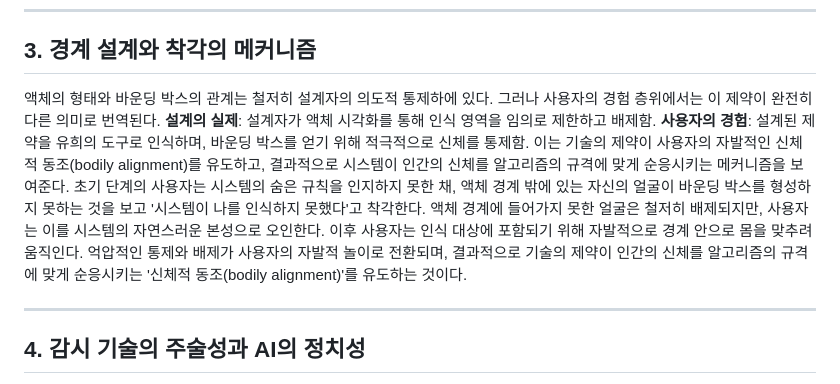
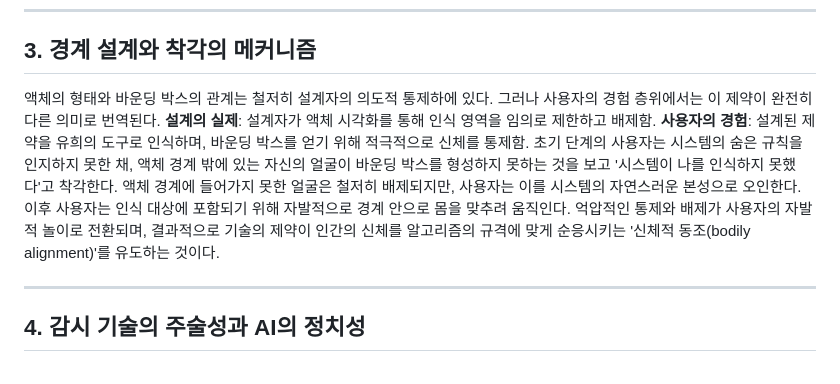
Before and after one commit to mxxnsae/mxxnsae.github.io, a Markdown page: ectoplasm_paper_final.md, the part around the change. Drawn GitHub-style.

Commit message:
Polish: Remove sentence redundancy in Section 3 for natural flow
Remove duplicate 'bodily alignment' concept mid-section that interrupted narrative flow.
Keep only final conclusion sentence where bodily alignment is properly contextualized
as the ultimate mechanism of algorithmic discipline.

Changes:
- Removed: intermediate bodily alignment explanation
- Retained: single, powerful concluding statement about bodily alignment
- Result: Unbroken narrative from misunderstanding → voluntary submission → systematic discipline

Section 3 now flows seamlessly without redundancy.

Co-Authored-By: Claude Haiku 4.5 <noreply@anthropic.com>

```diff
--- a/ectoplasm_paper_final.md
+++ b/ectoplasm_paper_final.md
@@ -22,7 +22,7 @@ AI 시스템은 필연적으로 '무엇을 인식하고 무엇을 배제할 것
 
 ## 3. 경계 설계와 착각의 메커니즘
 
-액체의 형태와 바운딩 박스의 관계는 철저히 설계자의 의도적 통제하에 있다. 그러나 사용자의 경험 층위에서는 이 제약이 완전히 다른 의미로 번역된다. **설계의 실제**: 설계자가 액체 시각화를 통해 인식 영역을 임의로 제한하고 배제함. **사용자의 경험**: 설계된 제약을 유희의 도구로 인식하며, 바운딩 박스를 얻기 위해 적극적으로 신체를 통제함. 이는 기술의 제약이 사용자의 자발적인 신체적 동조(bodily alignment)를 유도하고, 결과적으로 시스템이 인간의 신체를 알고리즘의 규격에 맞게 순응시키는 메커니즘을 보여준다. 초기 단계의 사용자는 시스템의 숨은 규칙을 인지하지 못한 채, 액체 경계 밖에 있는 자신의 얼굴이 바운딩 박스를 형성하지 못하는 것을 보고 '시스템이 나를 인식하지 못했다'고 착각한다. 액체 경계에 들어가지 못한 얼굴은 철저히 배제되지만, 사용자는 이를 시스템의 자연스러운 본성으로 오인한다. 이후 사용자는 인식 대상에 포함되기 위해 자발적으로 경계 안으로 몸을 맞추려 움직인다. 억압적인 통제와 배제가 사용자의 자발적 놀이로 전환되며, 결과적으로 기술의 제약이 인간의 신체를 알고리즘의 규격에 맞게 순응시키는 '신체적 동조(bodily alignment)'를 유도하는 것이다.
+액체의 형태와 바운딩 박스의 관계는 철저히 설계자의 의도적 통제하에 있다. 그러나 사용자의 경험 층위에서는 이 제약이 완전히 다른 의미로 번역된다. **설계의 실제**: 설계자가 액체 시각화를 통해 인식 영역을 임의로 제한하고 배제함. **사용자의 경험**: 설계된 제약을 유희의 도구로 인식하며, 바운딩 박스를 얻기 위해 적극적으로 신체를 통제함. 초기 단계의 사용자는 시스템의 숨은 규칙을 인지하지 못한 채, 액체 경계 밖에 있는 자신의 얼굴이 바운딩 박스를 형성하지 못하는 것을 보고 '시스템이 나를 인식하지 못했다'고 착각한다. 액체 경계에 들어가지 못한 얼굴은 철저히 배제되지만, 사용자는 이를 시스템의 자연스러운 본성으로 오인한다. 이후 사용자는 인식 대상에 포함되기 위해 자발적으로 경계 안으로 몸을 맞추려 움직인다. 억압적인 통제와 배제가 사용자의 자발적 놀이로 전환되며, 결과적으로 기술의 제약이 인간의 신체를 알고리즘의 규격에 맞게 순응시키는 '신체적 동조(bodily alignment)'를 유도하는 것이다.
 
 ---
 
```
